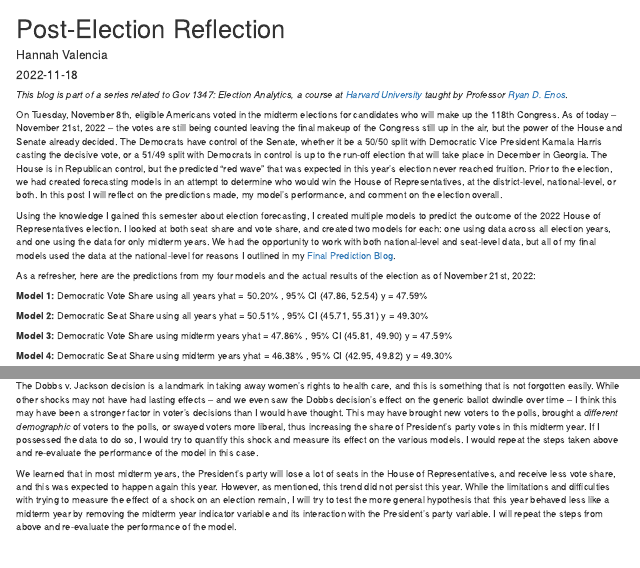
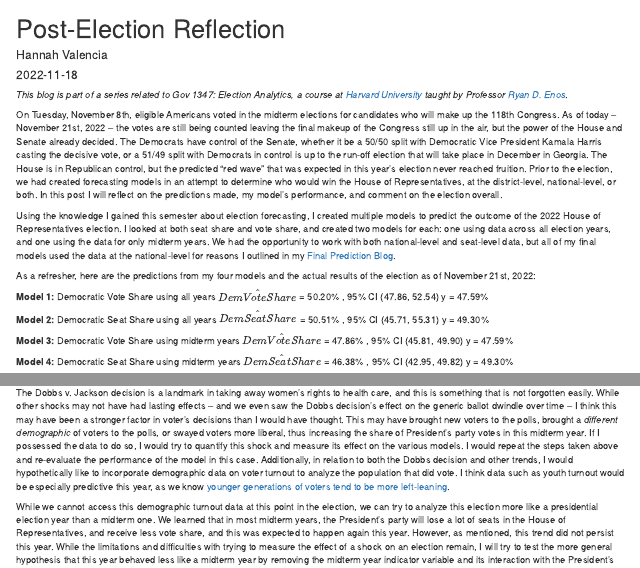
Before and after one commit to h-valencia/Election-Analytics-Blog, an R Markdown document (content/post/2022-11-18-post-election-reflection/index.Rmd): the page in a window 1100 px wide, from its top, and a second part further down, joined at a grey line. Rendered offline with R 4.5, knitr and Pandoc, with nearby package versions; some code elsewhere in the file could not run offline.

Commit message:
commentary

````diff
--- a/content/post/2022-11-18-post-election-reflection/index.Rmd
+++ b/content/post/2022-11-18-post-election-reflection/index.Rmd
@@ -17,19 +17,19 @@ Using the knowledge I gained this semester about election forecasting, I created
 As a refresher, here are the predictions from my four models and the actual results of the election as of November 21st, 2022:
 
 **Model 1:** Democratic Vote Share using all years
-yhat = 50.20% , 95% CI (47.86, 52.54)
+$\hat{Dem Vote Share}$ = 50.20% , 95% CI (47.86, 52.54)
 y = 47.59%
 
 **Model 2:** Democratic Seat Share using all years
-yhat = 50.51% , 95% CI (45.71, 55.31)
+$\hat{Dem Seat Share}$ = 50.51% , 95% CI (45.71, 55.31)
 y = 49.30%
 
 **Model 3:** Democratic Vote Share using midterm years
-yhat = 47.86% , 95% CI (45.81, 49.90)
+$\hat{Dem Vote Share}$ = 47.86% , 95% CI (45.81, 49.90)
 y = 47.59%
 
 **Model 4:** Democratic Seat Share using midterm years
-yhat = 46.38% , 95% CI (42.95, 49.82)
+$\hat{Dem Seat Share}$ = 46.38% , 95% CI (42.95, 49.82)
 y = 49.30%
 
 To start assessing the post-election accuracy of these models and reflect on their prediction capabilities, I have created four graphs below with the actual versus predicted results each year. In my Final Prediction Blog, these graphs had the 2022 predictions as a point along the regression line of the model with both the x and y value equaling the model's prediction for the 2022 election. If its prediction had been completely accurate, this point would have stayed along the regression line. In the plots below, I have added a blue point that represents the actual election results as of November 21st, 2022, when 430 of the House seats have been decided. According to the Cook Political Report, Democrats have won 212 seats at this point, and Republicans have won 218 - a democratic seat share of 49.30%. The Cook Political Report also has counted a total of 50,464,746 votes for Democrats versus 53,948,354 for Republicans - giving a democratic vote share of 47.59%. In the graphs below, our predicted values have not changed since the models have not been adjusted at all from the final prediction, however the new y-value of the point shows the actual outcome. The distance between this point and the regression line shows the accuracy of our prediction, with a point closer to the line representing results that came very close to our prediction, and points further from the line representing a less-accurate prediction.
@@ -228,9 +228,9 @@ predict(fit1_turnout, data2022, interval = "confidence")
 
 Looking at the prediction using this model, we see that the point estimate comes up with a democratic vote share of 52.36%, compared to the 50.20% we predicted in the model *without* turnout. This is even farther away from the actual results of the 2022 election, and therefore discredits my hypothesis that turnout could account for the difference in the vote share across all years model versus the model that only looks at midterm years.
 
-Another hypothesis that I have as to how these models could be improved upon is that I did not account for any shocks, which may have made a bigger difference this year than in previous history. In class, we looked at shocks such as Dobbs v. Jackson on the generic ballot, as well as discussing other shocks such as the Clinton emails, and inflation. In that week's investigation, we found that shocks did not have lasting effects on voter behavior, and often were not big enough issues to sway a significant amount of voters one way or another. This year may have been different. The Dobbs v. Jackson decision is a landmark in taking away women's rights to health care, and this is something that is not forgotten easily. While other shocks may not have had lasting effects -- and we even saw the Dobbs decision's effect on the generic ballot dwindle over time -- I think this may have been a stronger factor in voter's decisions than I would have thought. This may have brought new voters to the polls, brought a *different demographic* of voters to the polls, or swayed voters more liberal, thus increasing the share of President's party votes in this midterm year. If I possessed the data to do so, I would try to quantify this shock and measure its effect on the various models. I would repeat the steps taken above and re-evaluate the performance of the model in this case.
+Another hypothesis that I have as to how these models could be improved upon is that I did not account for any shocks, which may have made a bigger difference this year than in previous history. In class, we looked at shocks such as Dobbs v. Jackson on the generic ballot, as well as discussing other shocks such as the Clinton emails, and inflation. In that week's investigation, we found that shocks did not have lasting effects on voter behavior, and often were not big enough issues to sway a significant amount of voters one way or another. This year may have been different. The Dobbs v. Jackson decision is a landmark in taking away women's rights to health care, and this is something that is not forgotten easily. While other shocks may not have had lasting effects -- and we even saw the Dobbs decision's effect on the generic ballot dwindle over time -- I think this may have been a stronger factor in voter's decisions than I would have thought. This may have brought new voters to the polls, brought a *different demographic* of voters to the polls, or swayed voters more liberal, thus increasing the share of President's party votes in this midterm year. If I possessed the data to do so, I would try to quantify this shock and measure its effect on the various models. I would repeat the steps taken above and re-evaluate the performance of the model in this case. Additionally, in relation to both the Dobbs decision and other trends, I would hypothetically like to incorporate demographic data on voter turnout to analyze the population that did vote. I think data such as youth turnout would be especially predictive this year, as we know [younger generations of voters tend to be more left-leaning](https://www.cnn.com/2022/11/12/politics/young-voters-democrats-midterm-elections).
 
-We learned that in most midterm years, the President's party will lose a lot of seats in the House of Representatives, and receive less vote share, and this was expected to happen again this year. However, as mentioned, this trend did not persist this year. While the limitations and difficulties with trying to measure the effect of a shock on an election remain, I will try to test the more general hypothesis that this year behaved less like a midterm year by removing the midterm year indicator variable and its interaction with the President's party variable. I will repeat the steps from above and re-evaluate the performance of the model.
+While we cannot access this demographic turnout data at this point in the election, we can try to analyze this election more like a presidential election year than a midterm one. We learned that in most midterm years, the President's party will lose a lot of seats in the House of Representatives, and receive less vote share, and this was expected to happen again this year. However, as mentioned, this trend did not persist this year. While the limitations and difficulties with trying to measure the effect of a shock on an election remain, I will try to test the more general hypothesis that this year behaved less like a midterm year by removing the midterm year indicator variable and its interaction with the President's party variable. I will repeat the steps from above and re-evaluate the performance of the model.
 
 ```{r}
 fit2 <- lm(data = natldata2, D_majorvote_pct ~ gen_avg_dem + DemVS_prev + president_party + approval_rating + midterm*president_party + unrate + unrate*president_party)
````
Also changed, not shown: content/post/2022-11-18-post-election-reflection/index.html, content/post/2022-11-18-post-election-reflection/index.Rmd (4 more changed lines), 13 other files.
